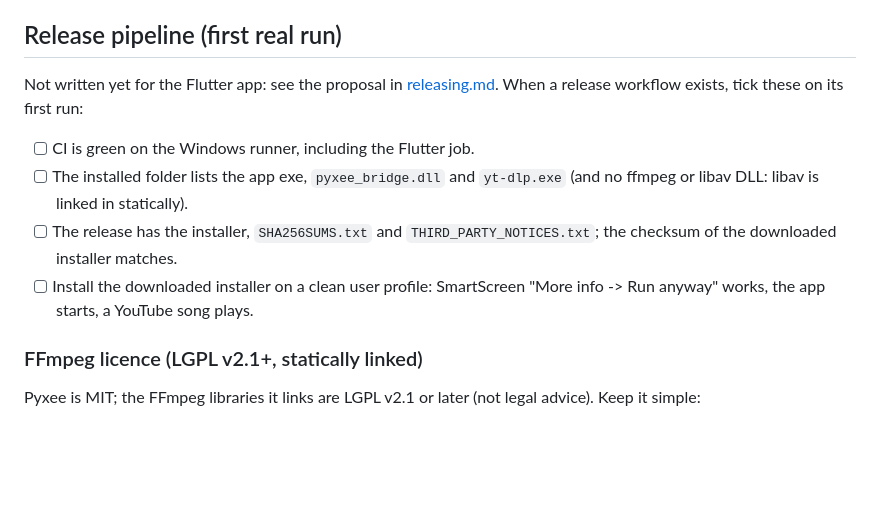
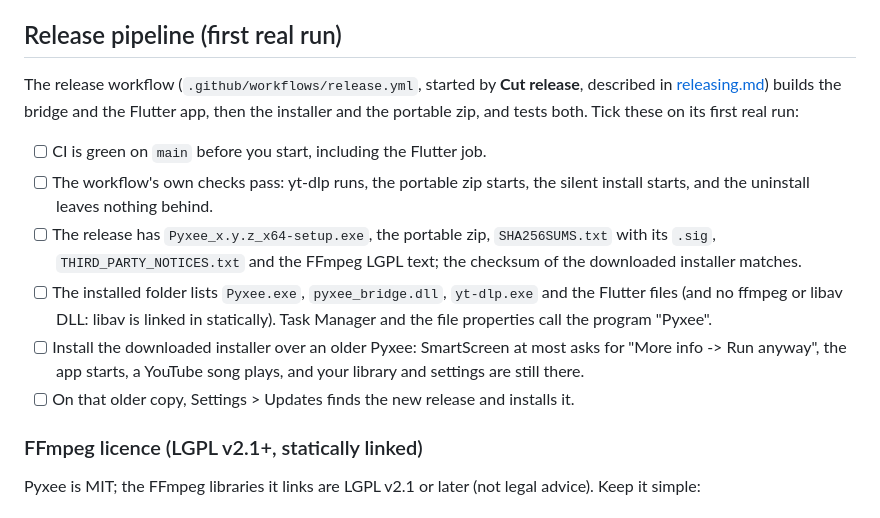
Before and after one commit to Pylxyr/Pyxee, a Markdown page: docs/windows-checklist.md, the part around the change. GitHub-like rendering; blank space fills up the shorter version.

Commit message:
Enhance Windows release checklist with new verification steps
Added additional checks for the release pipeline and installation process for the Flutter app on Windows.

```diff
--- a/docs/windows-checklist.md
+++ b/docs/windows-checklist.md
@@ -37,13 +37,15 @@ from a terminal with `PYXEE_LOG=debug` (see [advanced.md](advanced.md)) and past
 
 ## Release pipeline (first real run)
 
-Not written yet for the Flutter app: see the proposal in [releasing.md](releasing.md). When a release workflow exists,
-tick these on its first run:
+The release workflow (`.github/workflows/release.yml`, started by **Cut release**, described in [releasing.md](releasing.md))
+builds the bridge and the Flutter app, then the installer and the portable zip, and tests both. Tick these on its first real run:
 
-- [ ] CI is green on the Windows runner, including the Flutter job.
-- [ ] The installed folder lists the app exe, `pyxee_bridge.dll` and `yt-dlp.exe` (and no ffmpeg or libav DLL: libav is linked in statically).
-- [ ] The release has the installer, `SHA256SUMS.txt` and `THIRD_PARTY_NOTICES.txt`; the checksum of the downloaded installer matches.
-- [ ] Install the downloaded installer on a clean user profile: SmartScreen "More info -> Run anyway" works, the app starts, a YouTube song plays.
+- [ ] CI is green on `main` before you start, including the Flutter job.
+- [ ] The workflow's own checks pass: yt-dlp runs, the portable zip starts, the silent install starts, and the uninstall leaves nothing behind.
+- [ ] The release has `Pyxee_x.y.z_x64-setup.exe`, the portable zip, `SHA256SUMS.txt` with its `.sig`, `THIRD_PARTY_NOTICES.txt` and the FFmpeg LGPL text; the checksum of the downloaded installer matches.
+- [ ] The installed folder lists `Pyxee.exe`, `pyxee_bridge.dll`, `yt-dlp.exe` and the Flutter files (and no ffmpeg or libav DLL: libav is linked in statically). Task Manager and the file properties call the program "Pyxee".
+- [ ] Install the downloaded installer over an older Pyxee: SmartScreen at most asks for "More info -> Run anyway", the app starts, a YouTube song plays, and your library and settings are still there.
+- [ ] On that older copy, Settings > Updates finds the new release and installs it.
 
 ### FFmpeg licence (LGPL v2.1+, statically linked)
 
```
